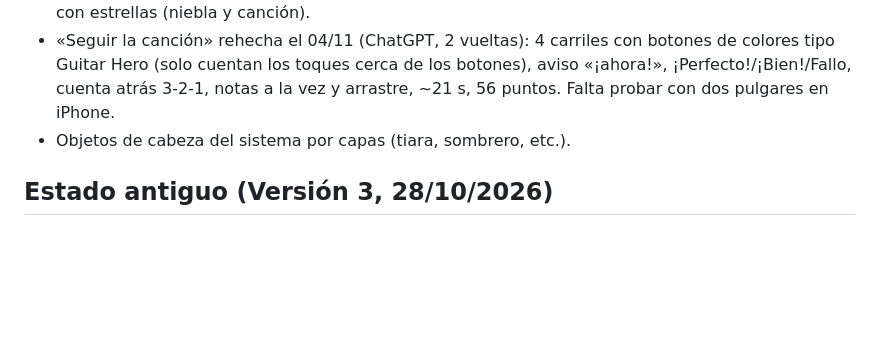
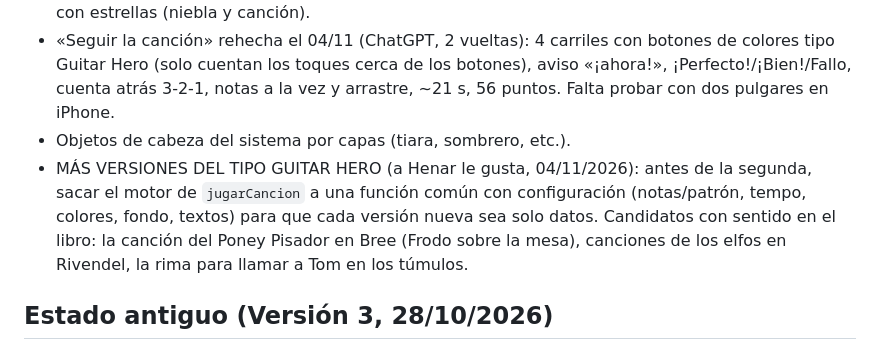
Before and after one commit to arturoMunoz/la-otra-comunidad, a Markdown page: CLAUDE.md, the part around the change. Drawn GitHub-style; blank space fills up the shorter version.

Commit message:
Notas: más minijuegos tipo Guitar Hero más adelante
Co-Authored-By: Claude Opus 5.5 <noreply@anthropic.com>
Claude-Session: https://claude.ai/code/session_016LDX8uDC8Gk2reZZ3t8jVc

```diff
--- a/CLAUDE.md
+++ b/CLAUDE.md
@@ -60,6 +60,7 @@ Juego web privado para 9 amigos (Arturo, Porru, Adrián, Carlos, Fer, Edo, Rodri
 - Premios de minijuegos (3 por juego, uno por estrella) montados: ver `docs/premios.md`. Faltan los dibujos (prompts A y B en ese doc). Estrellas en la cuenta: `supabase/la-otra-comunidad-estrellas.sql` (tabla `loc_estrellas`, `loc_estrellas()`/`loc_estrella()`) POR EJECUTAR; el cliente (`estrellasSync` en minijuegos.js) ya lo usa y si no está sigue en el móvil. Capa gris y pantalón mostaza ya se ganan con estrellas (niebla y canción).
 - «Seguir la canción» rehecha el 04/11 (ChatGPT, 2 vueltas): 4 carriles con botones de colores tipo Guitar Hero (solo cuentan los toques cerca de los botones), aviso «¡ahora!», ¡Perfecto!/¡Bien!/Fallo, cuenta atrás 3-2-1, notas a la vez y arrastre, ~21 s, 56 puntos. Falta probar con dos pulgares en iPhone.
 - Objetos de cabeza del sistema por capas (tiara, sombrero, etc.).
+- MÁS VERSIONES DEL TIPO GUITAR HERO (a Henar le gusta, 04/11/2026): antes de la segunda, sacar el motor de `jugarCancion` a una función común con configuración (notas/patrón, tempo, colores, fondo, textos) para que cada versión nueva sea solo datos. Candidatos con sentido en el libro: la canción del Poney Pisador en Bree (Frodo sobre la mesa), canciones de los elfos en Rivendel, la rima para llamar a Tom en los túmulos.
 
 ## Estado antiguo (Versión 3, 28/10/2026)
 - Fase 1: capítulos 1-5, Bolsón Cerrado → Cricava, 115 km, 8 tramos. 1 km = 1.350 pasos.
```
